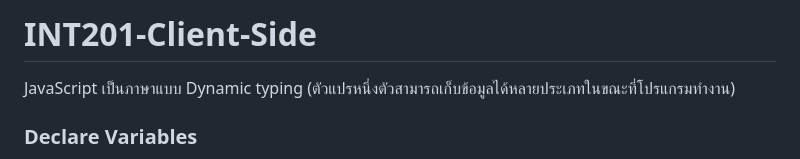
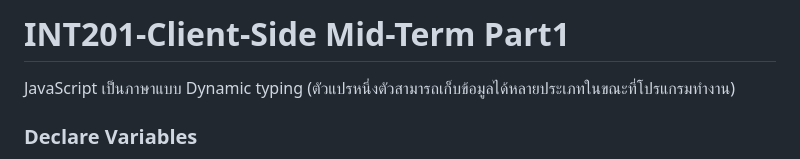
Before and after one commit to Earniesty/INT201-Client-Side, a Markdown page: mid-term1/README.md, the part around the change. Rendered like a GitHub page.

```diff
--- a/mid-term1/README.md
+++ b/mid-term1/README.md
@@ -1,4 +1,4 @@
-# INT201-Client-Side
+# INT201-Client-Side Mid-Term Part1
 JavaScript เป็นภาษาแบบ Dynamic typing (ตัวแปรหนึ่งตัวสามารถเก็บข้อมูลได้หลายประเภทในขณะที่โปรแกรมทำงาน)
 ### Declare Variables
 - **var**
```
